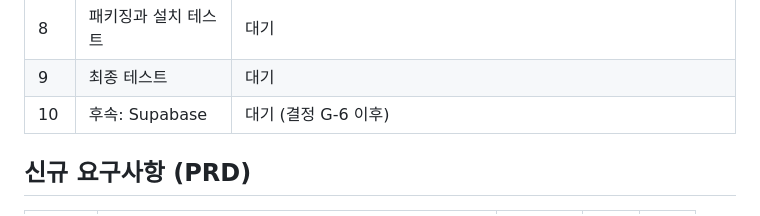
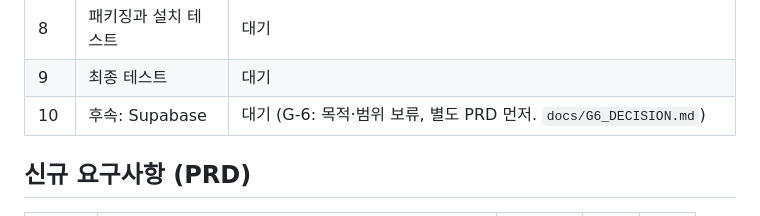
Before and after one commit to 2rodmlquf-bit/nabgi-alimi, a Markdown page: docs/BACKLOG.md, the part around the change. Rendered like a GitHub page.

```diff
--- a/docs/BACKLOG.md
+++ b/docs/BACKLOG.md
@@ -16,7 +16,7 @@
 | 7 | 통합·성능·안정성 테스트 | 대기 |
 | 8 | 패키징과 설치 테스트 | 대기 |
 | 9 | 최종 테스트 | 대기 |
-| 10 | 후속: Supabase | 대기 (결정 G-6 이후) |
+| 10 | 후속: Supabase | 대기 (G-6: 목적·범위 보류, 별도 PRD 먼저. `docs/G6_DECISION.md`) |
 
 ## 신규 요구사항 (PRD)
 
```
Also changed, not shown: docs/DECISIONS.md (+1 -1 lines), docs/G6_DECISION.md (added, +67 -0 lines).
